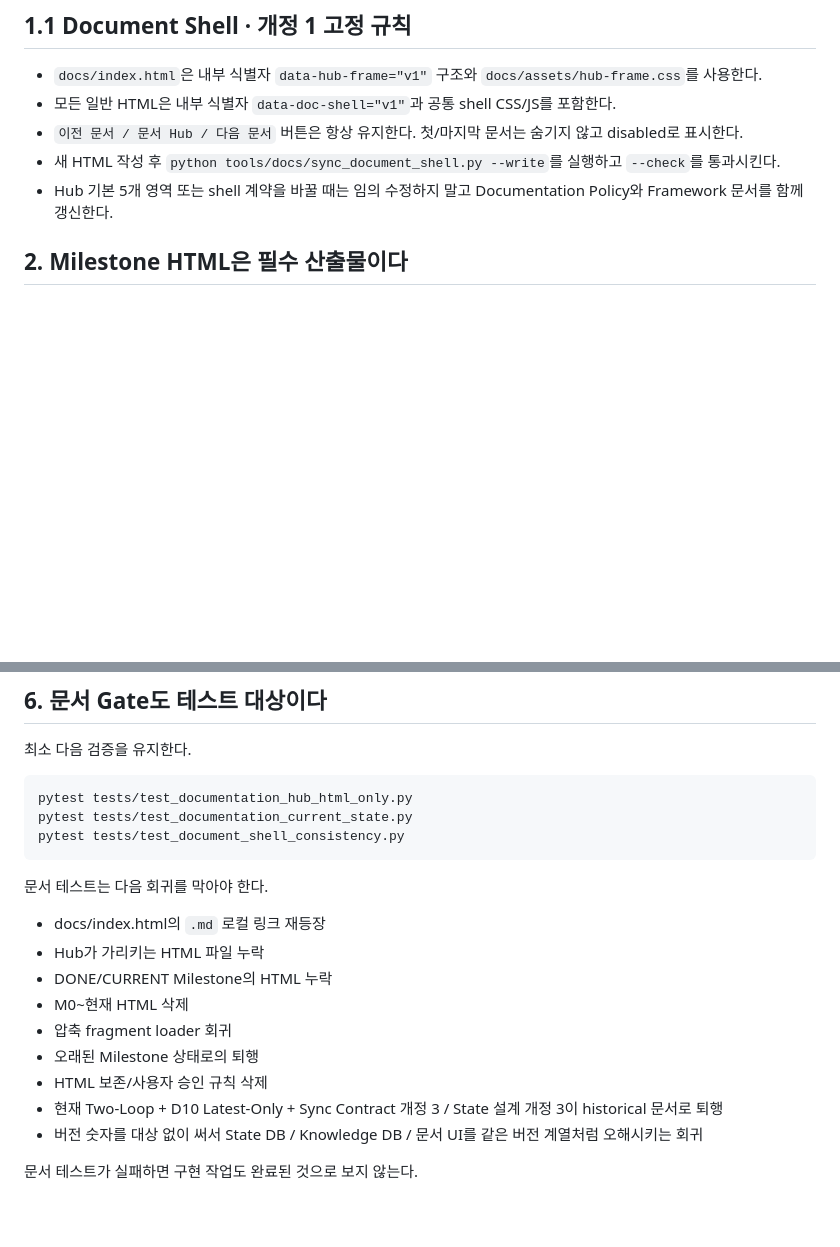
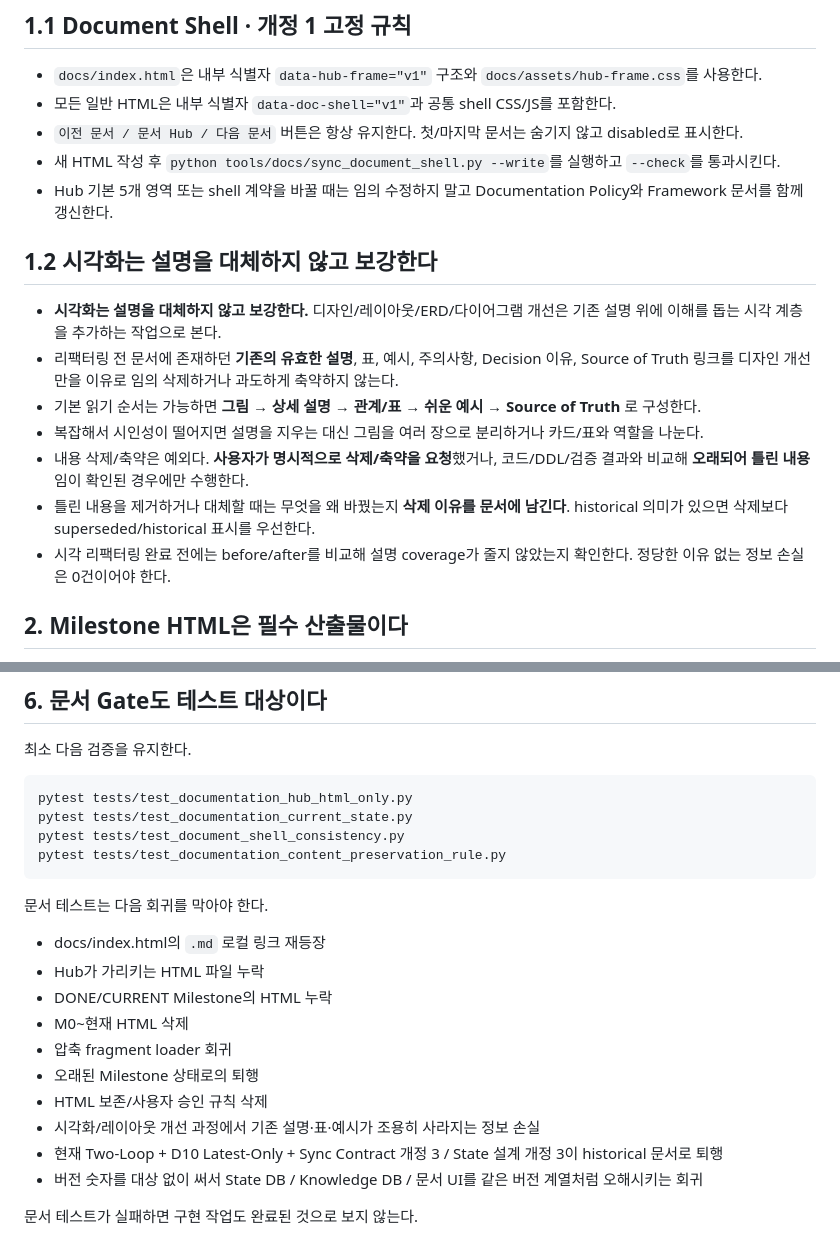
Before and after one commit to ljd6805/jira_database, a Markdown page: AGENTS.md, 2 parts joined by grey strips. Drawn GitHub-style; blank space fills up the shorter version.

Commit message:
docs: enforce content-preserving visual refactors

````diff
--- a/AGENTS.md
+++ b/AGENTS.md
@@ -53,6 +53,16 @@ sync_issue_change = durable latest-only backlog boundary
 - `이전 문서 / 문서 Hub / 다음 문서` 버튼은 항상 유지한다. 첫/마지막 문서는 숨기지 않고 disabled로 표시한다.
 - 새 HTML 작성 후 `python tools/docs/sync_document_shell.py --write`를 실행하고 `--check`를 통과시킨다.
 - Hub 기본 5개 영역 또는 shell 계약을 바꿀 때는 임의 수정하지 말고 Documentation Policy와 Framework 문서를 함께 갱신한다.
+
+## 1.2 시각화는 설명을 대체하지 않고 보강한다
+
+- **시각화는 설명을 대체하지 않고 보강한다.** 디자인/레이아웃/ERD/다이어그램 개선은 기존 설명 위에 이해를 돕는 시각 계층을 추가하는 작업으로 본다.
+- 리팩터링 전 문서에 존재하던 **기존의 유효한 설명**, 표, 예시, 주의사항, Decision 이유, Source of Truth 링크를 디자인 개선만을 이유로 임의 삭제하거나 과도하게 축약하지 않는다.
+- 기본 읽기 순서는 가능하면 **그림 → 상세 설명 → 관계/표 → 쉬운 예시 → Source of Truth** 로 구성한다.
+- 복잡해서 시인성이 떨어지면 설명을 지우는 대신 그림을 여러 장으로 분리하거나 카드/표와 역할을 나눈다.
+- 내용 삭제/축약은 예외다. **사용자가 명시적으로 삭제/축약을 요청**했거나, 코드/DDL/검증 결과와 비교해 **오래되어 틀린 내용**임이 확인된 경우에만 수행한다.
+- 틀린 내용을 제거하거나 대체할 때는 무엇을 왜 바꿨는지 **삭제 이유를 문서에 남긴다**. historical 의미가 있으면 삭제보다 superseded/historical 표시를 우선한다.
+- 시각 리팩터링 완료 전에는 before/after를 비교해 설명 coverage가 줄지 않았는지 확인한다. 정당한 이유 없는 정보 손실은 0건이어야 한다.
 
 ## 2. Milestone HTML은 필수 산출물이다
 
@@ -112,6 +122,7 @@ docs/architecture/jira_data_relationship_map.html
 pytest tests/test_documentation_hub_html_only.py
 pytest tests/test_documentation_current_state.py
 pytest tests/test_document_shell_consistency.py
+pytest tests/test_documentation_content_preservation_rule.py
 ```
 
 문서 테스트는 다음 회귀를 막아야 한다.
@@ -123,6 +134,7 @@ pytest tests/test_document_shell_consistency.py
 - 압축 fragment loader 회귀
 - 오래된 Milestone 상태로의 퇴행
 - HTML 보존/사용자 승인 규칙 삭제
+- 시각화/레이아웃 개선 과정에서 기존 설명·표·예시가 조용히 사라지는 정보 손실
 - 현재 Two-Loop + D10 Latest-Only + Sync Contract 개정 3 / State 설계 개정 3이 historical 문서로 퇴행
 - 버전 숫자를 대상 없이 써서 State DB / Knowledge DB / 문서 UI를 같은 버전 계열처럼 오해시키는 회귀
 
````
